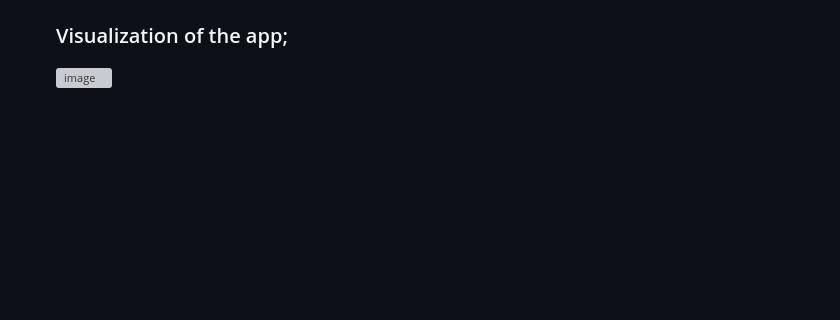
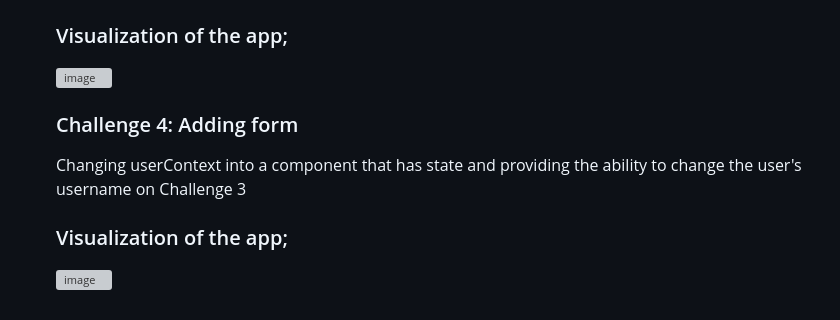
Before and after one commit to fulyaertay/advanced-react, a Markdown page: README.md, the part around the change. Rendered like a GitHub page; blank space fills up the shorter version; grey boxes are pictures that could not be loaded.

```diff
--- a/README.md
+++ b/README.md
@@ -124,3 +124,11 @@
   ### Visualization of the app;
 
   ![image](./4-react-context/challenge-3/challenge4.png)
+
+
+  ### Challenge 4: Adding form
+  Changing userContext into a component that has state and providing the ability to change the user's username on Challenge 3
+
+  ### Visualization of the app;
+
+  ![image](./4-react-context/challenge-4/challenge4.png)
```
